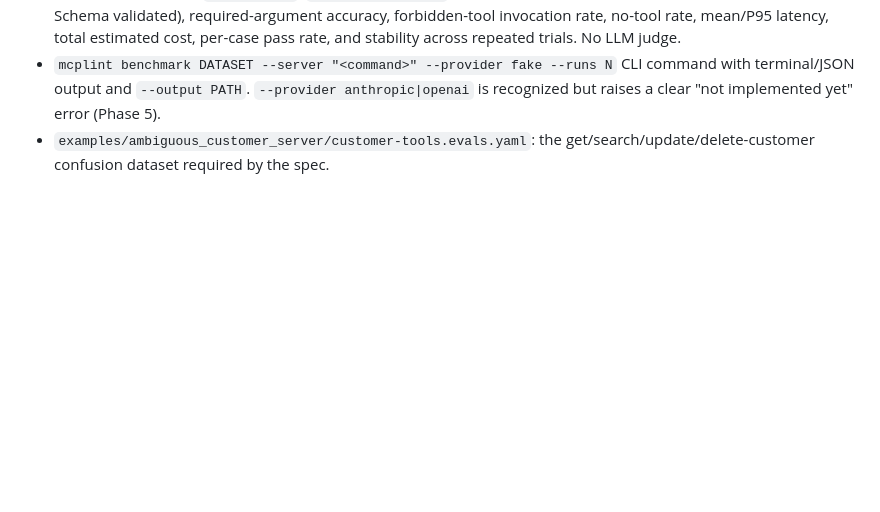
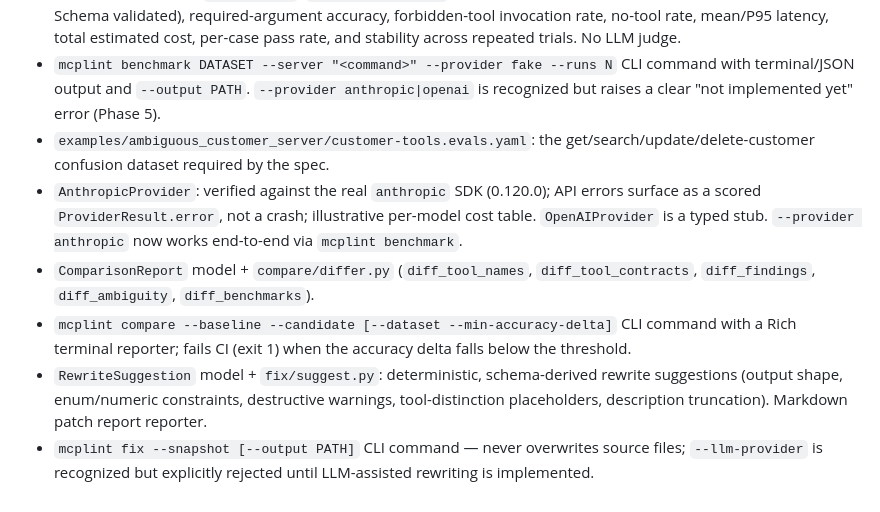
Before and after one commit to akashkokare2910/mcplint, a Markdown page: CHANGELOG.md, the part around the change. Rendered like a GitHub page; blank space fills up the shorter version.

```diff
--- a/CHANGELOG.md
+++ b/CHANGELOG.md
@@ -57,3 +57,19 @@
   "not implemented yet" error (Phase 5).
 - `examples/ambiguous_customer_server/customer-tools.evals.yaml`: the
   get/search/update/delete-customer confusion dataset required by the spec.
+- `AnthropicProvider`: verified against the real `anthropic` SDK (0.120.0);
+  API errors surface as a scored `ProviderResult.error`, not a crash;
+  illustrative per-model cost table. `OpenAIProvider` is a typed stub.
+  `--provider anthropic` now works end-to-end via `mcplint benchmark`.
+- `ComparisonReport` model + `compare/differ.py` (`diff_tool_names`,
+  `diff_tool_contracts`, `diff_findings`, `diff_ambiguity`, `diff_benchmarks`).
+- `mcplint compare --baseline --candidate [--dataset --min-accuracy-delta]`
+  CLI command with a Rich terminal reporter; fails CI (exit 1) when the
+  accuracy delta falls below the threshold.
+- `RewriteSuggestion` model + `fix/suggest.py`: deterministic, schema-derived
+  rewrite suggestions (output shape, enum/numeric constraints, destructive
+  warnings, tool-distinction placeholders, description truncation).
+  Markdown patch report reporter.
+- `mcplint fix --snapshot [--output PATH]` CLI command — never overwrites
+  source files; `--llm-provider` is recognized but explicitly rejected
+  until LLM-assisted rewriting is implemented.
```
Also changed, not shown: IMPLEMENTATION_STATUS.md (+71 -8 lines).
